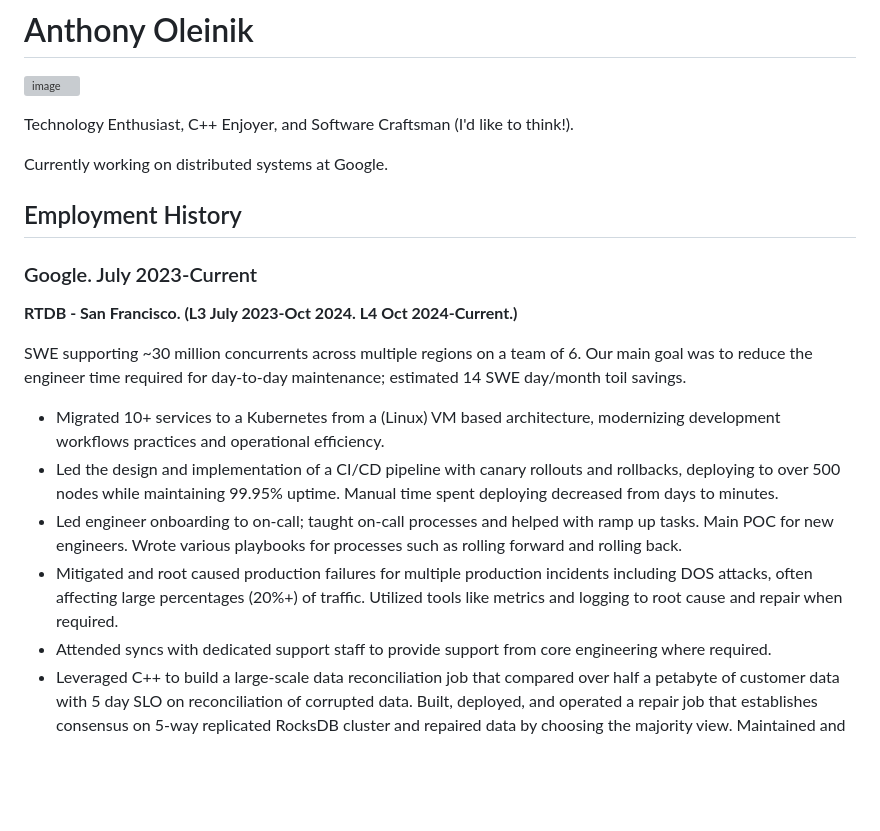
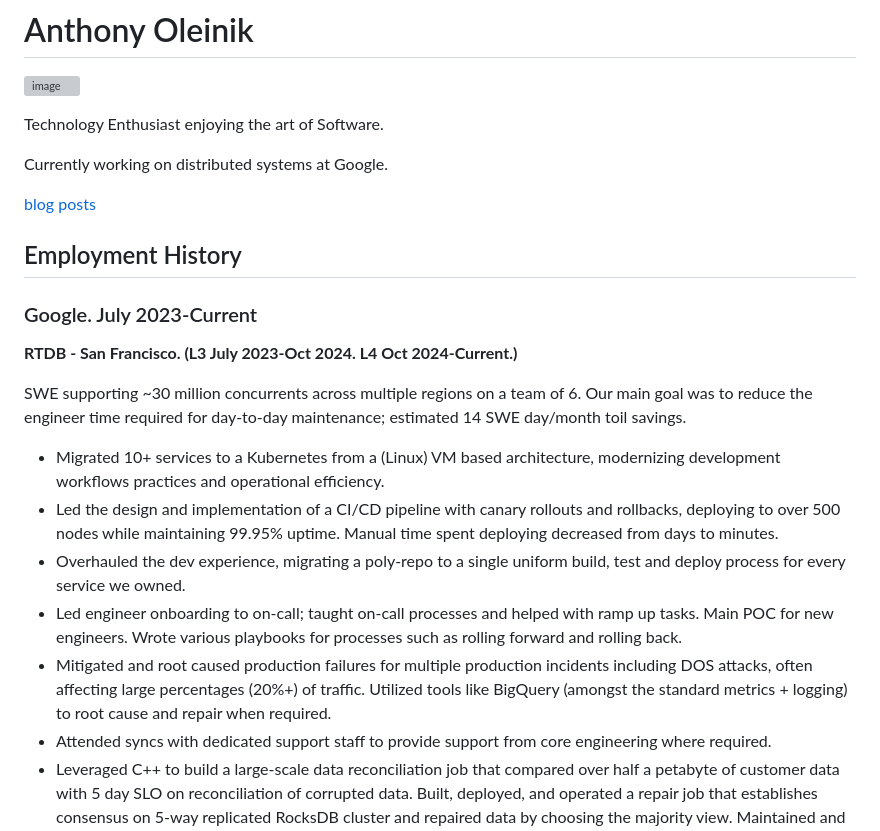
Before and after one commit to antholeole/blog, a Markdown page: src/pages/index.md, the part around the change. Rendered like a GitHub page; blank space fills up the shorter version; grey boxes are pictures that could not be loaded.

```diff
--- a/src/pages/index.md
+++ b/src/pages/index.md
@@ -8,9 +8,11 @@ layout: ../components/Layout.astro
 
 ![image](/images/me.jpg)
 
-Technology Enthusiast, C++ Enjoyer, and Software Craftsman (I'd like to think!).
+Technology Enthusiast enjoying the art of Software.
 
 Currently working on distributed systems at Google.
+
+[blog posts](blog_directory)
 
 ## Employment History
 ### Google. July 2023-Current
@@ -19,9 +21,10 @@ Currently working on distributed systems at Google.
 SWE supporting ~30 million concurrents across multiple regions on a team of 6. Our main goal was to reduce the engineer time required for day-to-day maintenance; estimated 14 SWE day/month toil savings.
 
 - Migrated 10+ services to a Kubernetes from a (Linux) VM based architecture, modernizing development workflows practices and operational efficiency.
-- Led the design and implementation of a  CI/CD pipeline with canary rollouts and rollbacks, deploying to over 500 nodes while maintaining 99.95% uptime. Manual time spent deploying decreased from days to minutes.
+- Led the design and implementation of a CI/CD pipeline with canary rollouts and rollbacks, deploying to over 500 nodes while maintaining 99.95% uptime. Manual time spent deploying decreased from days to minutes.
+- Overhauled the dev experience, migrating a poly-repo to a single uniform build, test and deploy process for every service we owned.
 - Led engineer onboarding to on-call; taught on-call processes and helped with ramp up tasks. Main POC for new engineers. Wrote various playbooks for processes such as rolling forward and rolling back.
-- Mitigated and root caused production failures for multiple production incidents including DOS attacks, often affecting large percentages (20%+)  of traffic. Utilized tools like metrics and logging to root cause and repair when required.
+- Mitigated and root caused production failures for multiple production incidents including DOS attacks, often affecting large percentages (20%+)  of traffic. Utilized tools like BigQuery (amongst the standard metrics + logging) to root cause and repair when required.
 - Attended syncs with dedicated support staff to provide support from core engineering  where required.
 - Leveraged C++ to build a large-scale data reconciliation job that compared over half a petabyte of customer data with 5 day SLO on reconciliation of corrupted data. Built, deployed, and operated a repair job that establishes consensus on 5-way replicated RocksDB cluster and repaired data by choosing the majority view. Maintained and monitored the operation of the service.
 - Inherited, maintained and extended an autofailover service that ingested server data (BigQuery) and detected unhealthy servers. Created a healing process to reinstate servers back in-rotation.
```
Also changed, not shown: 2 other files.
